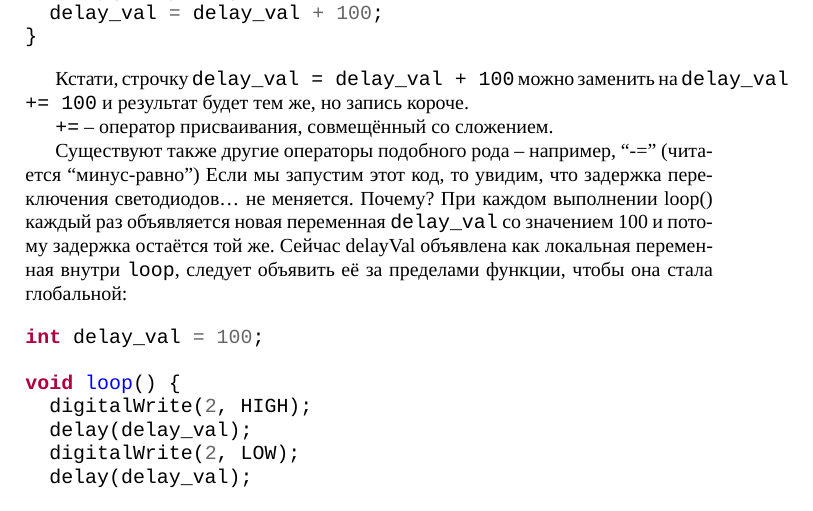
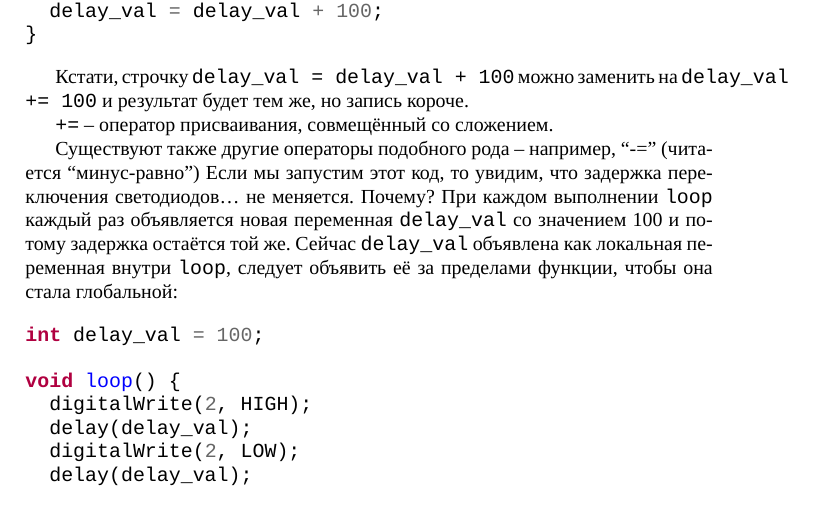
Before and after one commit to artyom-poptsov/SPARC, a LaTeX document (sections/dialogues-with-computer-memory.tex): part of page 2 of 3, cut so that both start at the same text. Compiled offline with XeLaTeX.

Commit message:
sections/dialogues-with-computer-memory.tex: Улучшение оформления

```diff
--- a/sections/dialogues-with-computer-memory.tex
+++ b/sections/dialogues-with-computer-memory.tex
@@ -110,11 +110,11 @@ void loop() {
 
 \texttt{+=} -- оператор присваивания, совмещённый со сложением.
 
-Существуют также другие операторы подобного рода -- например, ``-=''
-(читается ``минус-равно'') Если мы запустим этот код, то увидим, что задержка
-переключения светодиодов… не меняется. Почему? При каждом выполнении loop()
-каждый раз объявляется новая переменная \texttt{delay\_val} со значением 100 и
-потому задержка остаётся той же. Сейчас delayVal объявлена как локальная
+Существуют также другие операторы подобного рода -- например, ``-='' (читается
+``минус-равно'') Если мы запустим этот код, то увидим, что задержка переключения
+светодиодов… не меняется. Почему? При каждом выполнении \texttt{loop} каждый раз
+объявляется новая переменная \texttt{delay\_val} со значением 100 и потому
+задержка остаётся той же. Сейчас \texttt{delay\_val} объявлена как локальная
 переменная внутри \texttt{loop}, следует объявить её за пределами функции, чтобы
 она стала глобальной:
 
```
